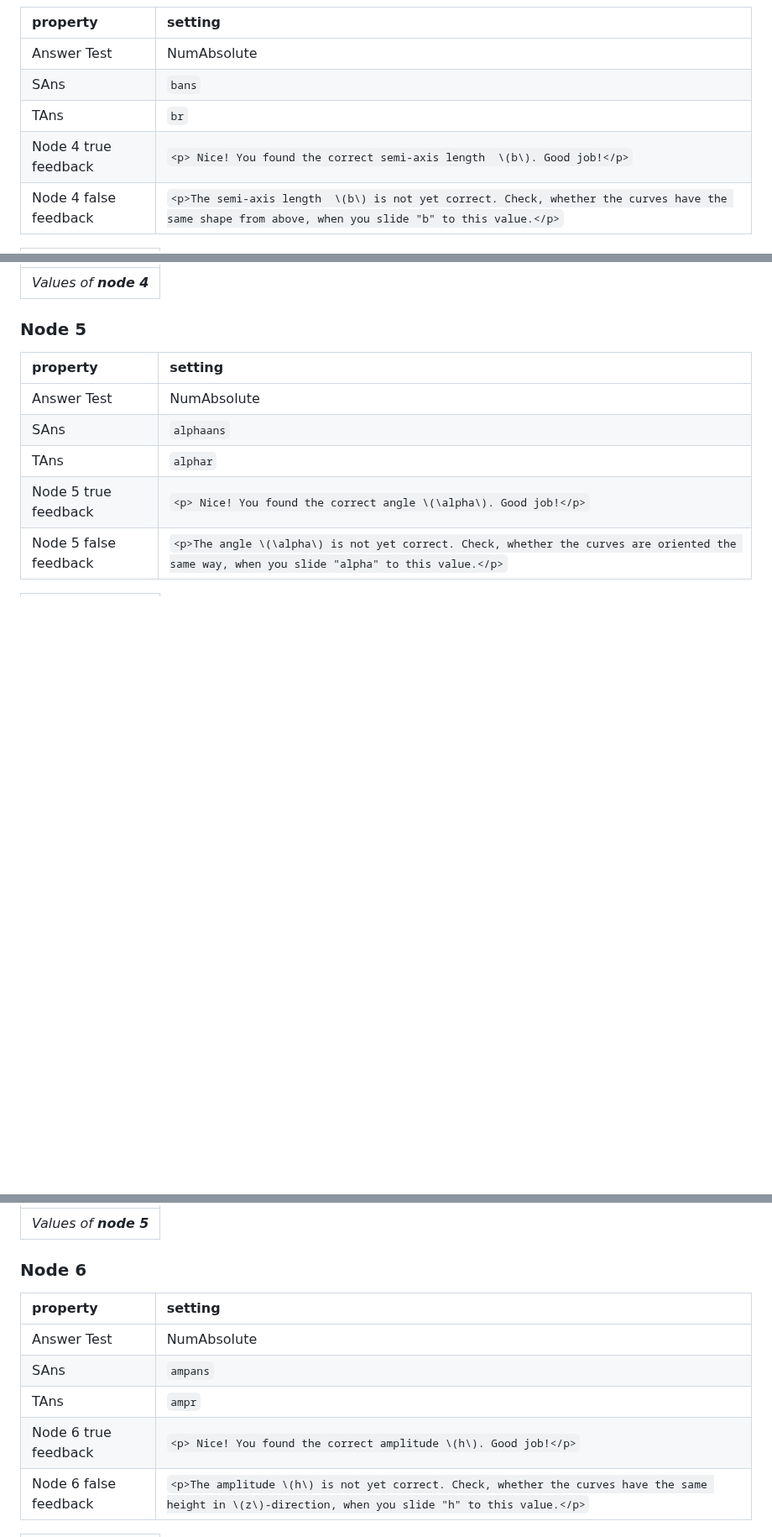
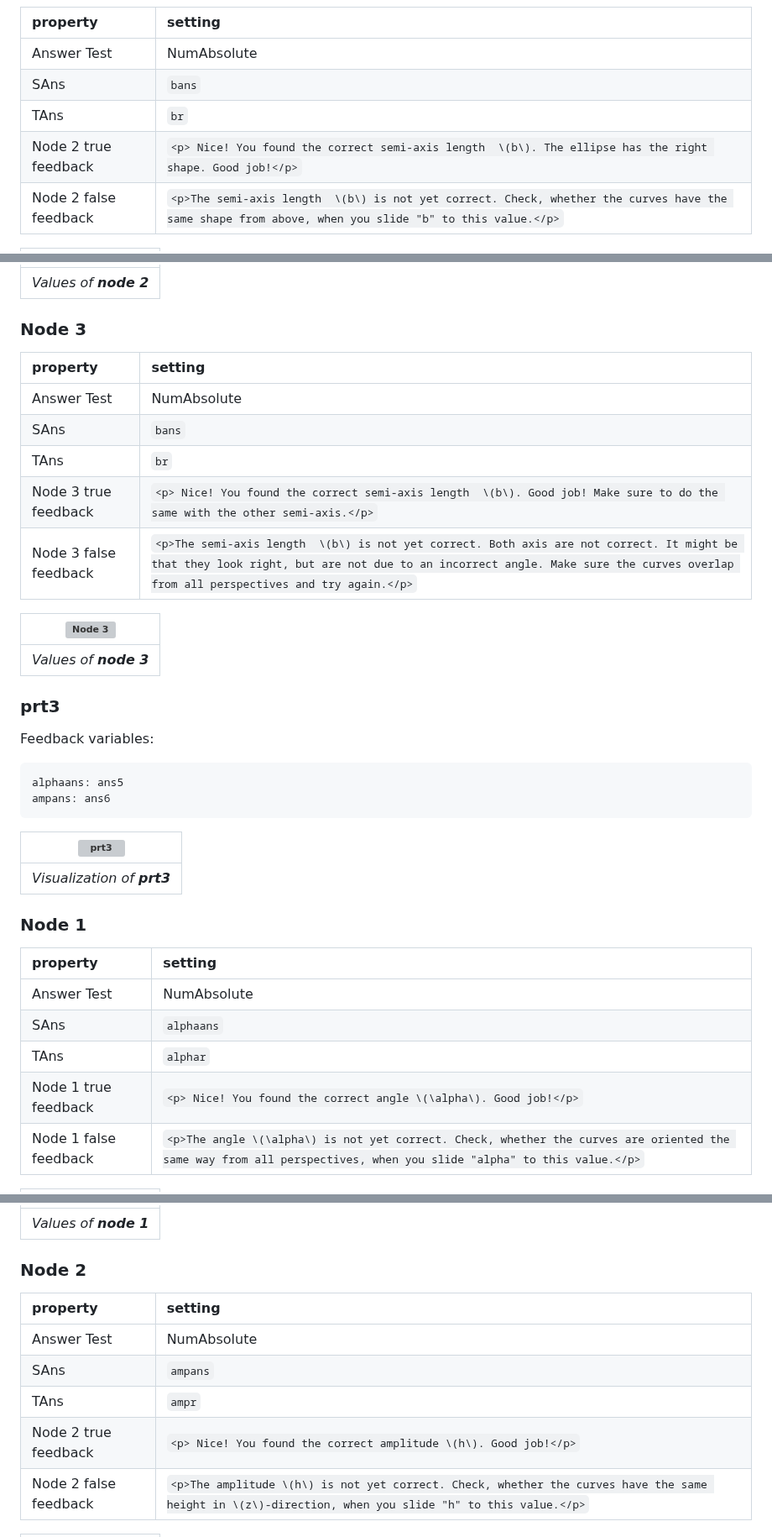
Before and after one commit to IDIAMath/WP-MATH-MA, a Markdown page: docs/multidimensional_functions/3D_curve_matching_elliptic.md, 3 parts joined by grey strips. Shown at 84% size. Rendered like a GitHub page; blank space fills up the shorter version; grey boxes are pictures that could not be loaded.

````diff
--- a/docs/multidimensional_functions/3D_curve_matching_elliptic.md
+++ b/docs/multidimensional_functions/3D_curve_matching_elliptic.md
@@ -298,6 +324,6 @@ ampans: ans6
 |Answer Test | NumAbsolute|
 |SAns | `bans`|
 |TAns | `br`|
-|Node 4 true feedback | `<p> Nice! You found the correct semi-axis length  \(b\). Good job!</p>`|
-|Node 4 false feedback |`<p>The semi-axis length  \(b\) is not yet correct. Check, whether the curves have the same shape from above, when you slide "b" to this value.</p>`|
+|Node 2 true feedback | `<p> Nice! You found the correct semi-axis length  \(b\). The ellipse has the right shape. Good job!</p>`|
+|Node 2 false feedback |`<p>The semi-axis length  \(b\) is not yet correct. Check, whether the curves have the same shape from above, when you slide "b" to this value.</p>`|
 
@@ -305,12 +331,38 @@ ampans: ans6
 |:--:|
-| *Values of **node 4*** |
+| *Values of **node 2*** |
 
-### Node 5
+### Node 3
  |property | setting|
+|:---|:---|
+|Answer Test | NumAbsolute|
+|SAns | `bans`|
+|TAns | `br`|
+|Node 3 true feedback | `<p> Nice! You found the correct semi-axis length  \(b\). Good job! Make sure to do the same with the other semi-axis.</p>`|
+|Node 3 false feedback |`<p>The semi-axis length  \(b\) is not yet correct. Both axis are not correct. It might be that they look right, but are not due to an incorrect angle. Make sure the curves overlap from all perspectives and try again.</p>`|
+
+| ![Node 3](https://user-images.githubusercontent.com/120648145/236682426-16dc42cf-63d7-4759-9532-172780c45e27.png) |
+|:--:|
+| *Values of **node 3*** |
+### prt3
+
+Feedback variables:
+```
+alphaans: ans5
+ampans: ans6
+```
+
+| ![prt3](https://user-images.githubusercontent.com/120648145/236682425-481eac40-d4fd-41be-b467-501cfeb0941a.png) |
+|:--:|
+| *Visualization of **prt3*** |
+
+
+
+### Node 1
+|property | setting|
 |:---|:---|
 |Answer Test | NumAbsolute|
 |SAns | `alphaans`|
 |TAns | `alphar`|
-|Node 5 true feedback | `<p> Nice! You found the correct angle \(\alpha\). Good job!</p>`|
-|Node 5 false feedback |`<p>The angle \(\alpha\) is not yet correct. Check, whether the curves are oriented the same way, when you slide "alpha" to this value.</p>`|
+|Node 1 true feedback | `<p> Nice! You found the correct angle \(\alpha\). Good job!</p>`|
+|Node 1 false feedback |`<p>The angle \(\alpha\) is not yet correct. Check, whether the curves are oriented the same way from all perspectives, when you slide "alpha" to this value.</p>`|
 
@@ -318,12 +371,12 @@ ampans: ans6
 |:--:|
-| *Values of **node 5*** |
+| *Values of **node 1*** |
 
-### Node 6
+### Node 2
  |property | setting|
 |:---|:---|
 |Answer Test | NumAbsolute|
 |SAns | `ampans`|
 |TAns | `ampr`|
-|Node 6 true feedback | `<p> Nice! You found the correct amplitude \(h\). Good job!</p>`|
-|Node 6 false feedback |`<p>The amplitude \(h\) is not yet correct. Check, whether the curves have the same height in \(z\)-direction, when you slide "h" to this value.</p>`|
+|Node 2 true feedback | `<p> Nice! You found the correct amplitude \(h\). Good job!</p>`|
+|Node 2 false feedback |`<p>The amplitude \(h\) is not yet correct. Check, whether the curves have the same height in \(z\)-direction, when you slide "h" to this value.</p>`|
 
````
Also changed, not shown: other parts of docs/multidimensional_functions/3D_curve_matching_elliptic.md (+64 -25 lines).
